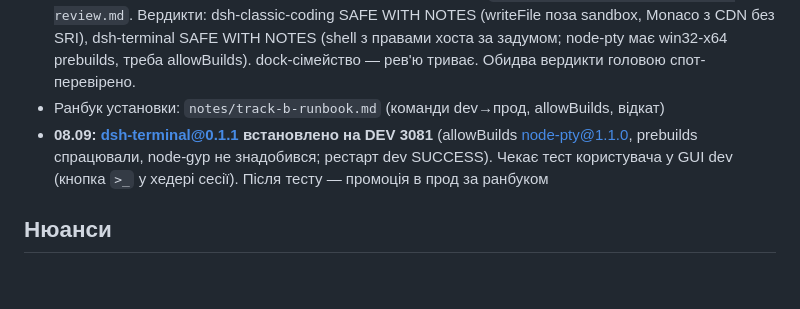
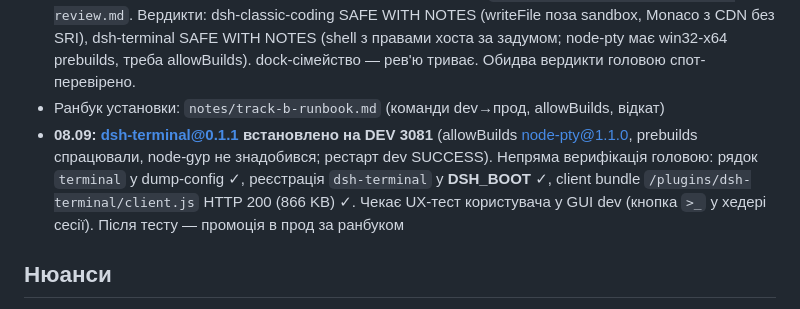
Before and after one commit to GrandpaUA/deepseek-harness-env, a Markdown page: notes/STATE.md, the part around the change. Drawn GitHub-style; blank space fills up the shorter version.

Commit message:
STATE: terminal на dev верифіковано непрямо (composition+boot+bundle)

```diff
--- a/notes/STATE.md
+++ b/notes/STATE.md
@@ -44,8 +44,10 @@
   треба allowBuilds). dock-сімейство — рев'ю триває. Обидва вердикти головою спот-перевірено.
 - Ранбук установки: `notes/track-b-runbook.md` (команди dev→прод, allowBuilds, відкат)
 - **08.09: dsh-terminal@0.1.1 встановлено на DEV 3081** (allowBuilds node-pty@1.1.0, prebuilds
-  спрацювали, node-gyp не знадобився; рестарт dev SUCCESS). Чекає тест користувача у GUI dev
-  (кнопка `>_` у хедері сесії). Після тесту — промоція в прод за ранбуком
+  спрацювали, node-gyp не знадобився; рестарт dev SUCCESS). Непряма верифікація головою:
+  рядок `terminal` у dump-config ✓, реєстрація `dsh-terminal` у __DSH_BOOT__ ✓,
+  client bundle `/plugins/dsh-terminal/client.js` HTTP 200 (866 KB) ✓. Чекає UX-тест
+  користувача у GUI dev (кнопка `>_` у хедері сесії). Після тесту — промоція в прод за ранбуком
 
 ## Нюанси
 - 2026-09-07/08: **БАГ "prepare" — ЗАКРИТИЙ (RCA доведено)**. Симптом: кожен tool call вбиває хід ("Cannot read properties of undefined (reading 'prepare')" = `ctx.tools[TOOL_RUNTIME_SCHEDULER]` undefined). Причина: **dual-URL module identity** — pnpm тягнув `@deepseek-ai/*` (dsh-tools тощо) як deps плагінів у `profiles/web/node_modules` → Node ESM вантажив ДРУГИЙ інстанс модуля за іншим URL → символи-ключі сервісів (`Symbol("@deepseek-ai/dsh-tools.scheduler")`) роз'їжджались між хостом і бандлами. **Фікс**: видалено всі `@deepseek-ai/*` з `profiles/web/node_modules` обох home; у `profiles/web/.pnpmfile.cjs` (обидва home) хук readPackage зрізає `@deepseek-ai/*` з deps/optionalDeps/peerDeps плагінів — шар НЕ відтворюється при `pnpm install`. **ПРАВИЛО: ніколи не матеріалізувати `@deepseek-ai/*` під `profiles/*/node_modules`** — сторожить .pnpmfile.cjs. Junction-шар `profiles/node_modules/@deepseek-ai/*` → runtime (створюється dsh при бооті, `healProfilesModuleFallback`) — не шкодить, headless-тести зелені з ним
```
